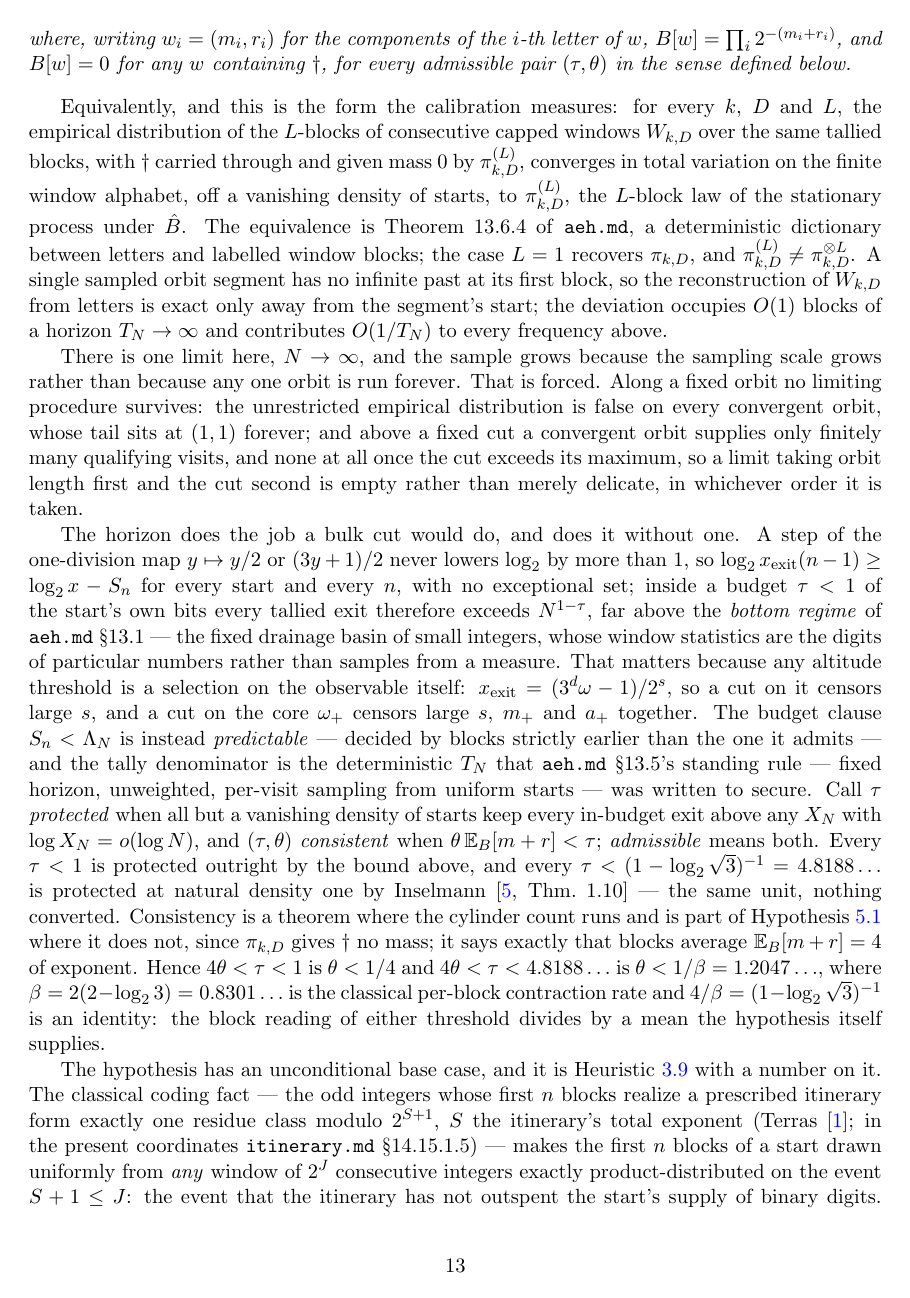
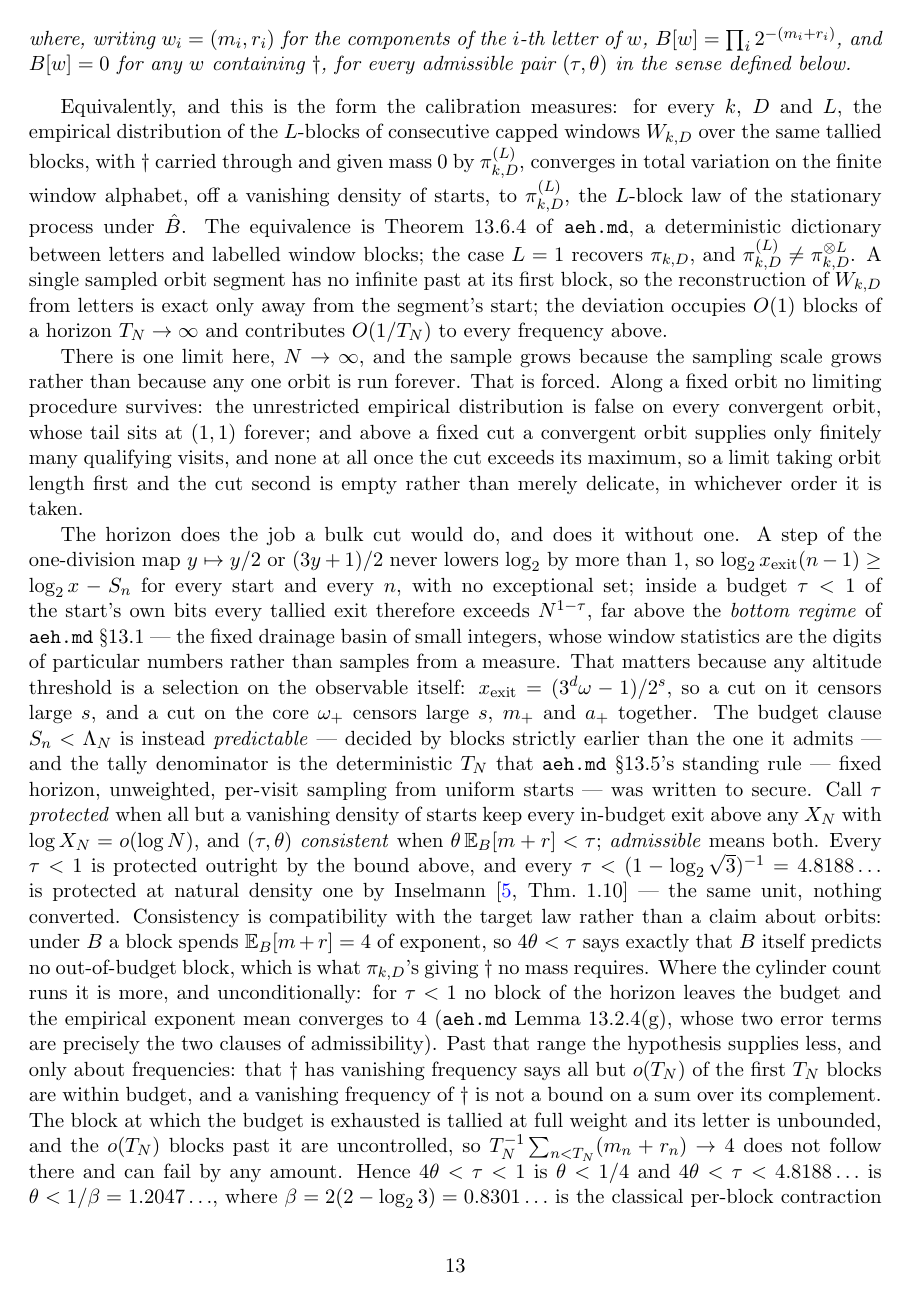
Before and after one commit to macindoe/collatz, a LaTeX paper (paper/collatz-reduced-v3.tex): page 13 of 17. Compiled offline with pdfLaTeX.

Commit message:
paper: Section 5 stops claiming the hypothesis supplies the divisor past the budget
The three sites that read zero cemetery mass as the mean exponent per
block. Consistency becomes compatibility with the target law: 4theta <
tau says B itself predicts no out-of-budget block, which is what pi_{k,D}
giving the cemetery symbol no mass requires. Below the budget it is more
and it is unconditional -- Lemma 13.2.4(g), whose two error terms are
exactly the two clauses of admissibility. Above it the hypothesis says
only that all but o(T_N) blocks are within budget, and a vanishing
frequency is not a bound on a sum over its complement, so the Cesaro mean
does not follow and can fail by any amount.

The Inselmann endpoint paragraph and the ledger paragraph follow: the
block-per-bit reading of either horizon is a theorem where the cylinder
count runs and neither a theorem nor a consequence of the hypothesis past
it, and the ledger's starts carry their frequencies along all but o(T_N)
in-budget blocks, all of them when tau < 1.

No theorem's claim moves. Three pdflatex passes, 17 pages, no overfull
boxes, no unresolved references; the one underfull hbox is in the
bibliography and predates this round.

Co-Authored-By: Claude Opus 5 (1M context) <noreply@anthropic.com>

```diff
--- a/paper/collatz-reduced-v3.tex
+++ b/paper/collatz-reduced-v3.tex
@@ -319,11 +319,20 @@ $\theta\,\mathbb{E}_B[m+r] < \tau$; \emph{admissible} means both. Every
 $\tau < 1$ is protected outright by the bound above, and every
 $\tau < (1-\log_2\sqrt3)^{-1} = 4.8188\ldots$ is protected at natural density one
 by Inselmann \cite[Thm.~1.10]{inselmann} --- the same unit, nothing converted.
-Consistency is a theorem where the cylinder count runs and is part of
-Hypothesis~\ref{hyp:aeh} where it does not, since $\pi_{k,D}$ gives $\dagger$ no
-mass; it says exactly that blocks average $\mathbb{E}_B[m+r] = 4$ of exponent.
+Consistency is compatibility with the target law rather than a claim about
+orbits: under $B$ a block spends $\mathbb{E}_B[m+r] = 4$ of exponent, so
+$4\theta < \tau$ says exactly that $B$ itself predicts no out-of-budget block,
+which is what $\pi_{k,D}$'s giving $\dagger$ no mass requires. Where the cylinder
+count runs it is more, and unconditionally: for $\tau < 1$ no block of the horizon
+leaves the budget and the empirical exponent mean converges to $4$
+(\texttt{aeh.md} Lemma 13.2.4(g), whose two error terms are precisely the two
+clauses of admissibility). Past that range the hypothesis supplies less, and only
+about frequencies: that $\dagger$ has vanishing frequency says all but $o(T_N)$ of
+the first $T_N$ blocks are within budget, and a vanishing frequency of $\dagger$ is
+not a bound on a sum over its complement. The block at which the budget is
+exhausted is tallied at full weight and its letter is unbounded, and the $o(T_N)$
+blocks past it are uncontrolled, so $T_N^{-1}\sum_{n<T_N}(m_n+r_n) \to 4$ does not
+follow there and can fail by any amount.
 Hence $4\theta < \tau < 1$ is $\theta < 1/4$ and $4\theta < \tau < 4.8188\ldots$
 is $\theta < 1/\beta = 1.2047\ldots$, where $\beta = 2(2-\LL) = 0.8301\ldots$ is
 the classical per-block contraction rate and $4/\beta = (1-\log_2\sqrt3)^{-1}$ is
-an identity: the block reading of either threshold divides by a mean the
-hypothesis itself supplies.
```
Also changed, not shown: paper/collatz-reduced-v3.pdf, paper/collatz-reduced-v3.tex (9 more changed lines).
